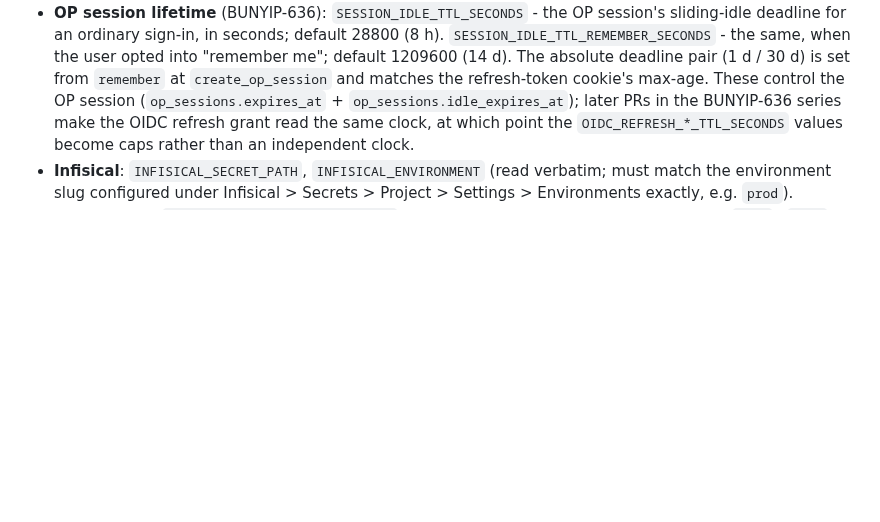
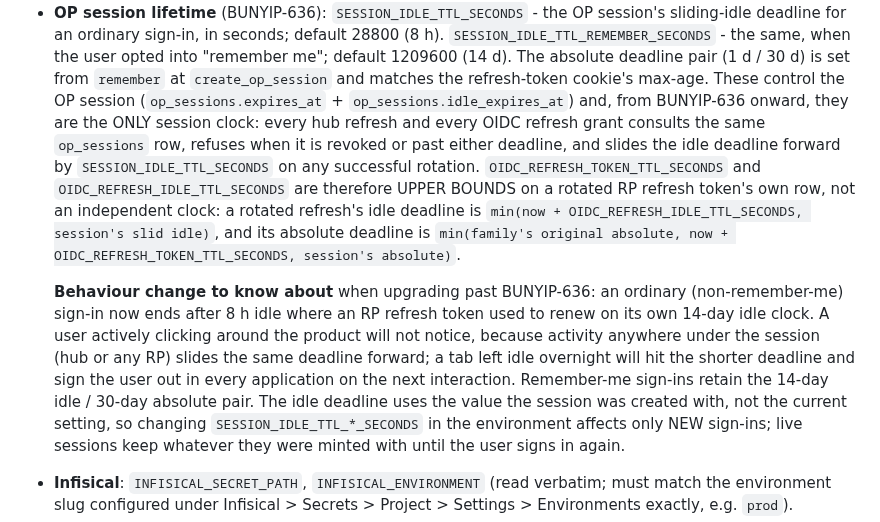
Before and after one commit to psa-systems/bunyip, a Markdown page: docs/configuration.md, the part around the change. GitHub-like rendering; blank space fills up the shorter version.

Commit message:
docs(auth): configuration guide for the one-session-clock behaviour
PR 5 of 5 for BUNYIP-636 (one session clock), stacked on PR 4. Docs only.

Rewrites the `docs/configuration.md` OP-session-lifetime paragraph now that PRs 1-4 have landed the whole mechanism:

- States plainly that `SESSION_IDLE_TTL_SECONDS` / `SESSION_IDLE_TTL_REMEMBER_SECONDS` are the ONE session clock, and every hub-refresh + OIDC-refresh grant reads it. Removes the "later PRs will make this so" hedging PR 1 shipped.
- Names `OIDC_REFRESH_TOKEN_TTL_SECONDS` and `OIDC_REFRESH_IDLE_TTL_SECONDS` as UPPER BOUNDS on a rotated RP refresh token's own row, with the exact cap formula each takes. Explains that the two are no longer an independent clock.
- Adds a "behaviour change to know about" block covering the tightening operators will see when upgrading past BUNYIP-636: a non-remember-me sign-in now ends after 8 h idle where the RP used to renew on its own 14-day clock, active use anywhere under the session slides the deadline forward, and changing the env vars affects only NEW sign-ins because the row is minted with a fixed `idle_ttl_seconds` (PR 2's schema hint).

No code change. `.sqlx/`, migrations, and the runtime binaries are unaffected.

Verified locally: `cargo fmt --all --check` clean, `cargo clippy --workspace --all-targets -- -D warnings` clean, `just check-doc-surface / check-em-dash / check-migration-immutability / check-migrations` pass. The PR 3b behavioural tests still pass against the dev Postgres.

Closes out the BUNYIP-636 stack. Merge order: PR 1 -> PR 2 -> PR 3a -> PR 3b -> PR 4 -> PR 5. Once PR 4 merges (and picks up PMS-998's back-channel URI in the same wave), a session revoked at bunyip fires the fan-out to mokosh-server and the at+jwt stops verifying on the next request rather than at its 600-second TTL.

#BUNYIP-636

```diff
--- a/docs/configuration.md
+++ b/docs/configuration.md
@@ -428,9 +428,23 @@ Every variable below has a working default; set it only to tune the deployment.
   an ordinary sign-in, in seconds; default 28800 (8 h). `SESSION_IDLE_TTL_REMEMBER_SECONDS` - the same, when the
   user opted into "remember me"; default 1209600 (14 d). The absolute deadline pair (1 d / 30 d) is set from
   `remember` at `create_op_session` and matches the refresh-token cookie's max-age. These control the OP session
-  (`op_sessions.expires_at` + `op_sessions.idle_expires_at`); later PRs in the BUNYIP-636 series make the OIDC
-  refresh grant read the same clock, at which point the `OIDC_REFRESH_*_TTL_SECONDS` values become caps rather
-  than an independent clock.
+  (`op_sessions.expires_at` + `op_sessions.idle_expires_at`) and, from BUNYIP-636 onward, they are the ONLY
+  session clock: every hub refresh and every OIDC refresh grant consults the same `op_sessions` row, refuses
+  when it is revoked or past either deadline, and slides the idle deadline forward by
+  `SESSION_IDLE_TTL_SECONDS` on any successful rotation. `OIDC_REFRESH_TOKEN_TTL_SECONDS` and
+  `OIDC_REFRESH_IDLE_TTL_SECONDS` are therefore UPPER BOUNDS on a rotated RP refresh token's own row, not an
+  independent clock: a rotated refresh's idle deadline is `min(now + OIDC_REFRESH_IDLE_TTL_SECONDS, session's
+  slid idle)`, and its absolute deadline is `min(family's original absolute, now + OIDC_REFRESH_TOKEN_TTL_SECONDS,
+  session's absolute)`.
+
+  **Behaviour change to know about** when upgrading past BUNYIP-636: an ordinary (non-remember-me) sign-in now
+  ends after 8 h idle where an RP refresh token used to renew on its own 14-day idle clock. A user actively
+  clicking around the product will not notice, because activity anywhere under the session (hub or any RP)
+  slides the same deadline forward; a tab left idle overnight will hit the shorter deadline and sign the user
+  out in every application on the next interaction. Remember-me sign-ins retain the 14-day idle / 30-day
+  absolute pair. The idle deadline uses the value the session was created with, not the current setting, so
+  changing `SESSION_IDLE_TTL_*_SECONDS` in the environment affects only NEW sign-ins; live sessions keep
+  whatever they were minted with until the user signs in again.
 - **Infisical**: `INFISICAL_SECRET_PATH`, `INFISICAL_ENVIRONMENT` (read verbatim; must match the environment slug
   configured under Infisical > Secrets > Project > Settings > Environments exactly, e.g. `prod`).
 - **Diagnostics**: `DB_POOL_METRICS_INTERVAL_SECS` - seconds between database pool samples (`size` / `idle` / `in_use` /
```
